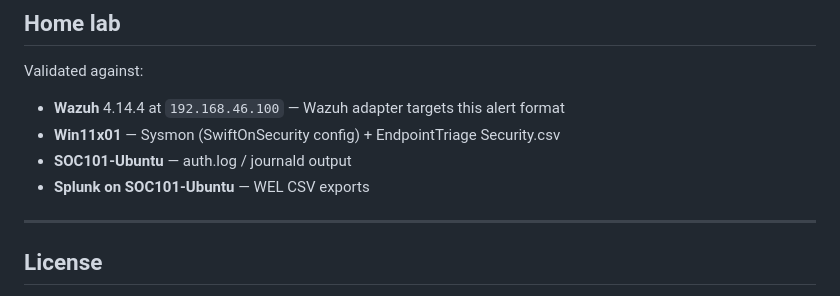
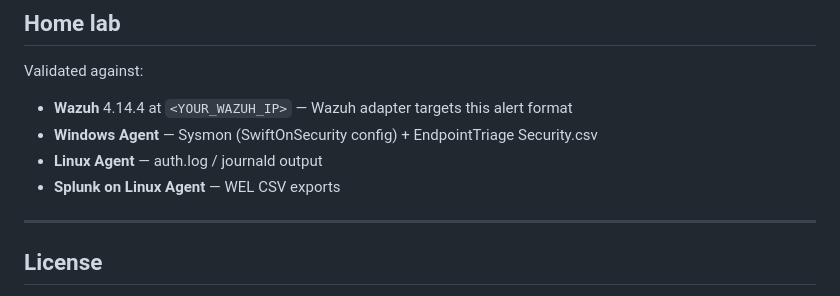
Before and after one commit to Rootless-Ghost/LogNorm, a Markdown page: README.md, the part around the change. Rendered like a GitHub page.

```diff
--- a/README.md
+++ b/README.md
@@ -264,10 +264,10 @@ LogNorm/
 ## Home lab
 
 Validated against:
-- **Wazuh** 4.14.4 at `192.168.46.100` — Wazuh adapter targets this alert format
-- **Win11x01** — Sysmon (SwiftOnSecurity config) + EndpointTriage Security.csv
-- **SOC101-Ubuntu** — auth.log / journald output
-- **Splunk on SOC101-Ubuntu** — WEL CSV exports
+- **Wazuh** 4.14.4 at `<YOUR_WAZUH_IP>` — Wazuh adapter targets this alert format
+- **Windows Agent** — Sysmon (SwiftOnSecurity config) + EndpointTriage Security.csv
+- **Linux Agent** — auth.log / journald output
+- **Splunk on Linux Agent** — WEL CSV exports
 
 ---
 ## License
```
